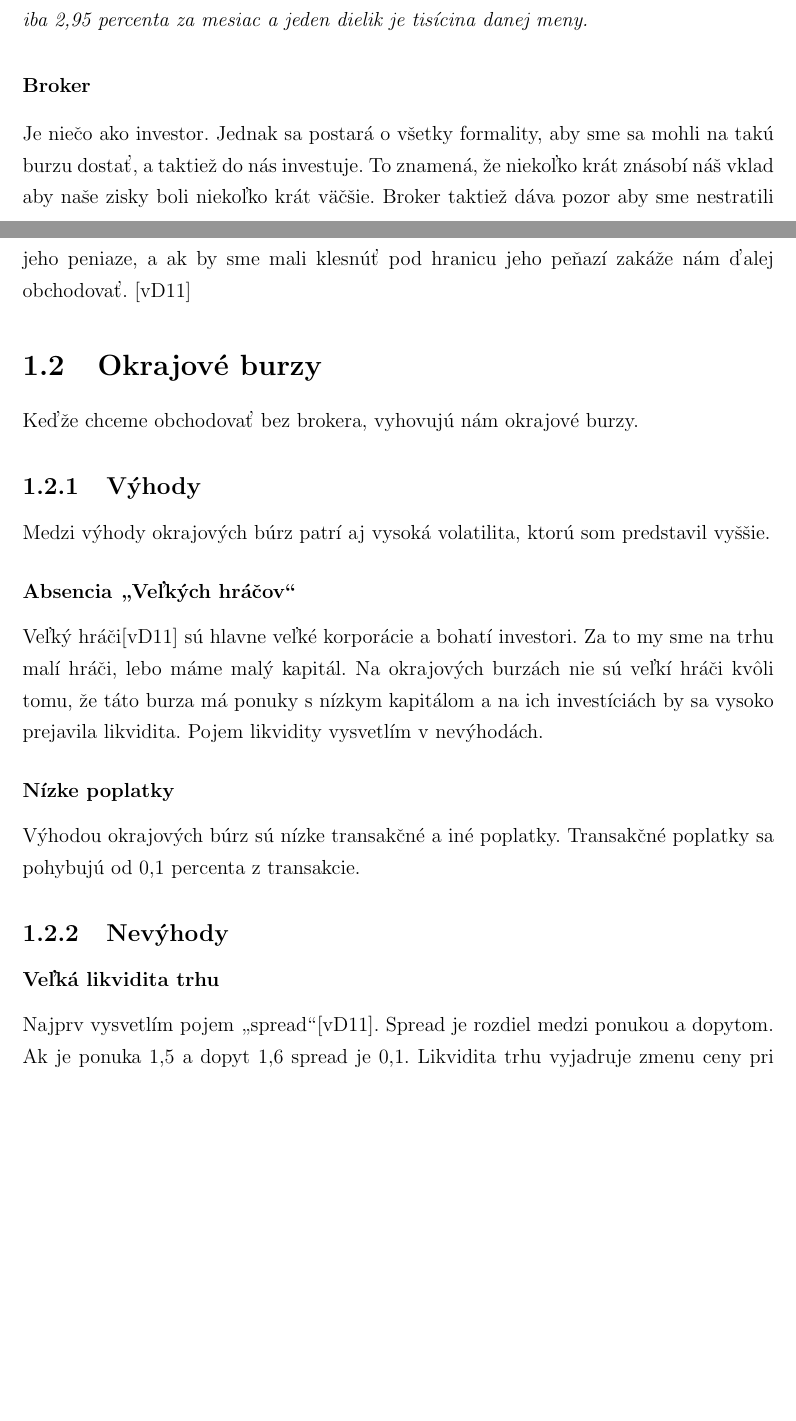
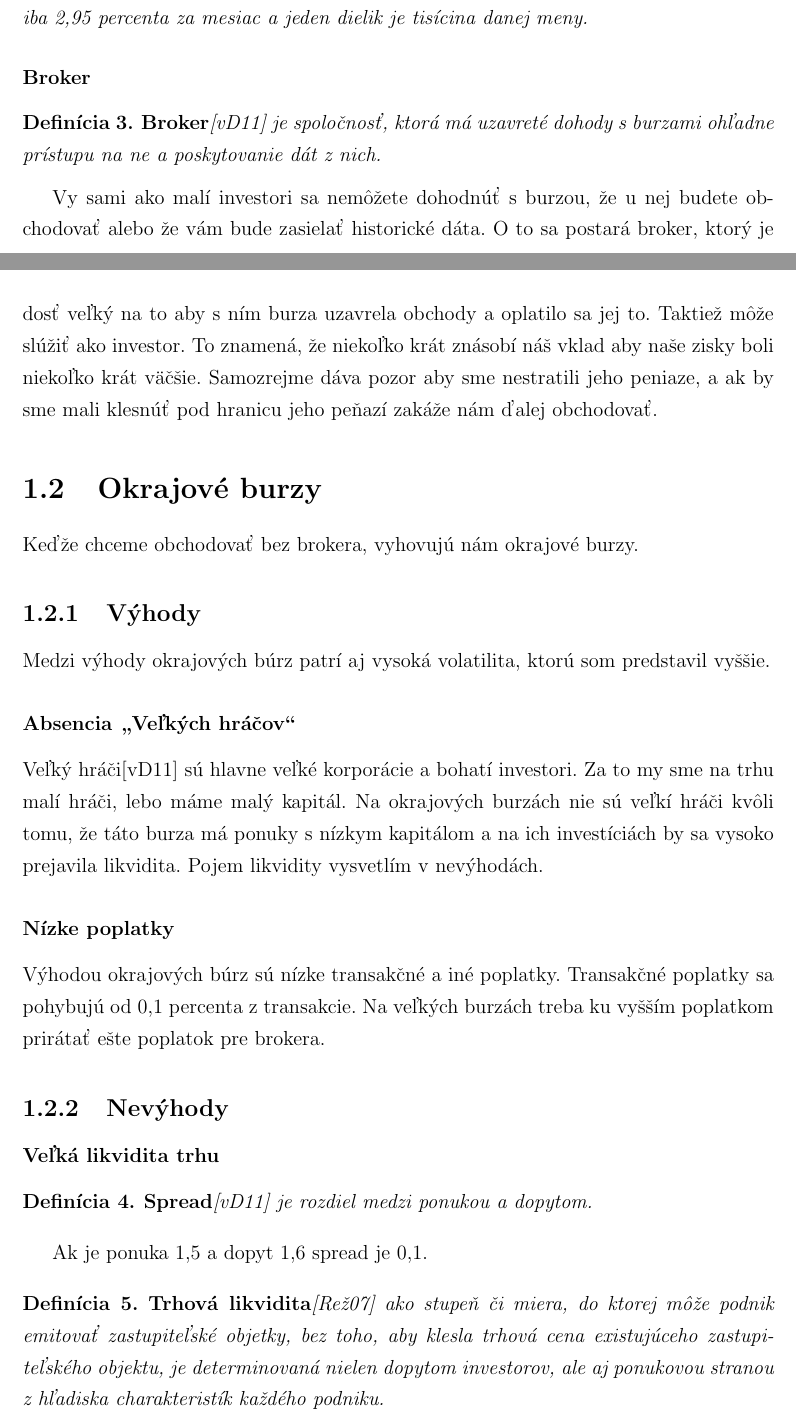
Before and after one commit to Mios7/bakalarka, a LaTeX thesis (main.tex, which reads 01intro.tex): two parts of pages 8 and 9 of 17 before the commit and two parts of pages 8 and 9 of 18 after it, joined at a grey line, cut so that both start at the same text, the shorter picture padded with empty space. Compiled offline with pdfLaTeX.

Commit message:
Oprava vychodzej kapitoli po likviditu

```diff
--- a/01intro.tex
+++ b/01intro.tex
@@ -38,7 +38,10 @@ Obrázok \ref{img:nvolat} ukazuje zmeny kurzu z málo volatilnej burzy, kde je
 
 
 \subsubsection{Broker}
-Je niečo ako investor. Jednak sa postará o všetky formality, aby sme sa mohli na takú burzu dostať, a taktiež do nás investuje. To znamená, že niekoľko krát znásobí náš vklad aby naše zisky boli niekoľko krát väčšie. Broker taktiež dáva pozor aby sme nestratili jeho peniaze, a ak by sme mali klesnúť pod hranicu jeho peňazí zakáže nám ďalej obchodovať. \cite{ZAC}
+\begin{mydef}
+{\bf Broker}\cite{ZAC} je spoločnosť, ktorá má uzavreté dohody s burzami ohľadne prístupu na ne a poskytovanie dát z nich.
+\end{mydef}
+Vy sami ako malí investori sa nemôžete dohodnúť s burzou, že u nej budete obchodovať alebo že vám bude zasielať historické dáta. O to sa postará broker, ktorý je dosť veľký na to aby s ním burza uzavrela obchody a oplatilo sa jej to. Taktiež môže slúžiť ako investor. To znamená, že niekoľko krát znásobí náš vklad aby naše zisky boli niekoľko krát väčšie. Samozrejme dáva pozor aby sme nestratili jeho peniaze, a ak by sme mali klesnúť pod hranicu jeho peňazí zakáže nám ďalej obchodovať.
 \section{Okrajové burzy}
 Keďže chceme obchodovať bez brokera, vyhovujú nám okrajové burzy.
 \subsection{Výhody}
@@ -46,9 +49,16 @@ Medzi výhody okrajových búrz patrí aj vysoká volatilita, ktorú som predsta
 \subsubsection{Absencia \uv{Veľkých hráčov}}
 Veľký hráči\cite{ZAC} sú hlavne veľké korporácie a bohatí investori. Za to my sme na trhu malí hráči, lebo máme malý kapitál. Na okrajových burzách nie sú veľkí hráči kvôli tomu, že táto burza má ponuky s nízkym kapitálom a na ich investíciách by sa vysoko prejavila likvidita. Pojem likvidity vysvetlím v nevýhodách.
 \subsubsection{Nízke poplatky}
-Výhodou okrajových búrz sú nízke transakčné a iné poplatky. Transakčné poplatky sa pohybujú od 0,1 percenta z transakcie.
+Výhodou okrajových búrz sú nízke transakčné a iné poplatky. Transakčné poplatky sa pohybujú od 0,1 percenta z transakcie. Na veľkých burzách treba ku vyšším poplatkom prirátať ešte poplatok pre brokera.
 \subsection{Nevýhody}
 \subsubsection{Veľká likvidita trhu}
+\begin{mydef}
+{\bf Spread}\cite{ZAC} je rozdiel medzi ponukou a dopytom.
+\end{mydef}
+Ak je ponuka 1,5 a dopyt 1,6 spread je 0,1.
+\begin{mydef}
+{\bf Trhová likvidita}\cite{revzvnakova2007mezinarodni} ako stupeň či miera, do ktorej môže podnik emitovať zastupiteľské objetky, bez toho, aby klesla trhová cena existujúceho zastupiteľského objektu, je determinovaná nielen dopytom investorov, ale aj ponukovou stranou z hľadiska charakteristík každého podniku.
+\end{mydef}
 \begin{figure}[!hbt]
 \begin{center}
 \includegraphics[width=1\textwidth]{stamp}
@@ -56,7 +66,7 @@ Výhodou okrajových búrz sú nízke transakčné a iné poplatky. Transakčné
 \label{img:ob}
 \end{center}
 \end{figure}
-Najprv vysvetlím pojem \uv{spread}\cite{ZAC}. Spread je rozdiel medzi ponukou a dopytom. Ak je ponuka 1,5 a dopyt 1,6 spread je 0,1. Likvidita trhu vyjadruje zmenu ceny pri obchodoch. Ak je likvidita nízka, tak veľké investície dočasne výrazne zmenia kurz a naopak, ak je likvidita vysoká, veľké obchody kurz zmenia minimálne. Súvisí to s tým, aké veľké množstvo peňazí je na burze. Trh na obrázku \ref{img:ob} ma vysokú likviditu. Vidíte ponuku, dopyt a spread. Ak chce niekto spraviť obchod za väčšie množstvo peňazí, len malé percento zo sumy kúpi za aktuálny kurz, lebo nie je dostatočný počet ponúk s takouto cenou. Zvyšok kupuje stále za drahšie, až príde po miesto, kt. na obrázku vyznačujem ako \uv{čiara kúpy}. Do času reakcie trhu vznikne obrovský spread a tiež to výrazne ovplyvní kurz. Preto sa veľkým hráčom sa neoplatí obchodovať na okrajových burzách.
+  Likvidita trhu vyjadruje zmenu ceny pri obchodoch. Ak je likvidita nízka, tak veľké investície dočasne výrazne zmenia kurz a naopak, ak je likvidita vysoká, veľké obchody kurz zmenia minimálne. Súvisí to s tým, aké veľké množstvo peňazí je na burze. Trh na obrázku \ref{img:ob} má nízku likviditu. Vidíte ponuku, dopyt a spread. Ak chce niekto spraviť obchod za väčšie množstvo peňazí, len malé percento zo sumy kúpi za aktuálny kurz, lebo nie je dostatočný počet ponúk s takouto cenou. Zvyšok kupuje stále za drahšie, až príde po miesto, kt. na obrázku vyznačujem ako \uv{čiara kúpy}. Do času reakcie trhu vznikne obrovský spread a tiež to výrazne ovplyvní kurz. Preto sa veľkým hráčom sa neoplatí obchodovať na okrajových burzách.
 \subsubsection{Väčšie riziko}
 Na okrajových burzách je väčšie riziko, že svoje investície stratíte bez vášho pričinenia. Môže sa totiž stať, že burza za noc ukončí svoje pôsobenie a prestane odpovedať. V nedávnej minulosti sa stalo, že významné okrajové burzy zo dňa na deň zmizli a ľudia prišli o svoje investície.
 \subsection{Zhrnutie}
--- a/main.tex
+++ b/main.tex
@@ -8,6 +8,7 @@
 \usepackage[top=2.5cm, bottom=2.5cm, left=3cm, right=3cm]{geometry}
 \usepackage{amsthm}
 \newtheorem{mydef}{Definícia}
+\newtheorem{exmp}{Príklad}[section]
 \newtheorem{myex}{Príklad}
 
 \renewcommand\baselinestretch{1.3} % riadkovanie jeden a pol
```
Also changed, not shown: literatura.bib (+6 -0 lines), 01intro.tex (2 more changed lines).
